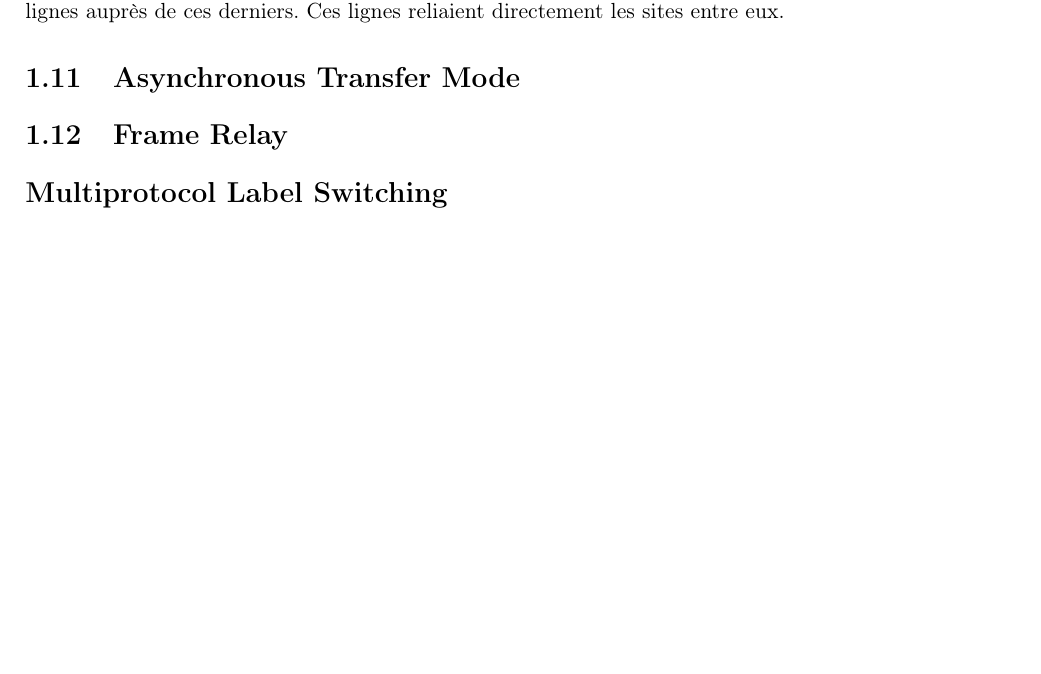
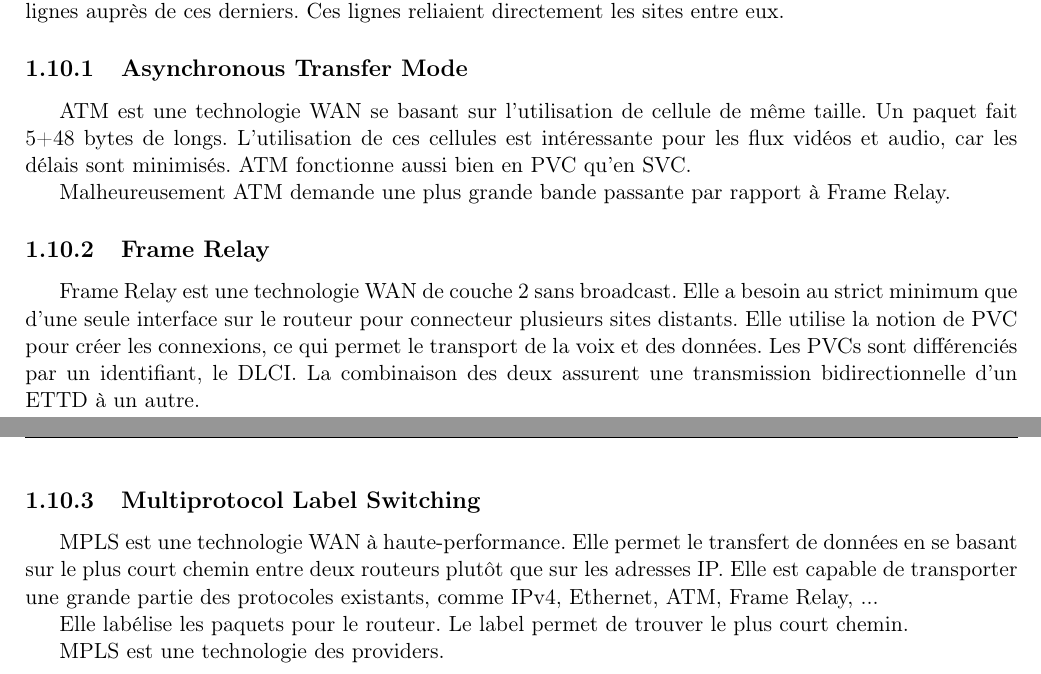
Before and after one commit to ChrisJCK/RapportTFE, a LaTeX document (rapportTfe.tex, which reads techno/atm.tex, techno/frameRelay.tex, techno/mpls.tex): part of page 22 of 37 before the commit and two parts of pages 22 and 23 of 39 after it, the two joined at a grey line, cut so that both start at the same text, the shorter picture padded with empty space. Compiled offline with pdfLaTeX.

Commit message:
Avancement 25/04

```diff
--- a/techno/atm.tex
+++ b/techno/atm.tex
@@ -1 +1,7 @@
-\section{Asynchronous Transfer Mode}
+\subsection{Asynchronous Transfer Mode}
+ATM est une technologie WAN se basant sur l'utilisation de cellule de même taille.
+Un paquet fait 5+48 bytes de longs.
+L'utilisation de ces cellules est intéressante pour les flux vidéos et audio, car les délais sont minimisés.
+ATM fonctionne aussi bien en PVC qu'en SVC.
+
+Malheureusement ATM demande une plus grande bande passante par rapport à Frame Relay.
--- a/techno/frameRelay.tex
+++ b/techno/frameRelay.tex
@@ -1 +1,6 @@
-\section{Frame Relay}
+\subsection{Frame Relay}
+Frame Relay est une technologie WAN de couche 2 sans broadcast.
+Elle a besoin au strict minimum que d'une seule interface sur le routeur pour connecteur plusieurs sites distants.
+Elle utilise la notion de PVC pour créer les connexions, ce qui permet le transport de la voix et des données.
+Les PVCs sont différenciés par un identifiant, le DLCI.
+La combinaison des deux assurent une transmission bidirectionnelle d'un ETTD à un autre.
--- a/techno/mpls.tex
+++ b/techno/mpls.tex
@@ -1 +1,9 @@
-\section*{Multiprotocol Label Switching}
+\subsection{Multiprotocol Label Switching}
+MPLS est une technologie WAN à haute-performance.
+Elle permet le transfert de données en se basant sur le plus court chemin entre deux routeurs plutôt que sur les adresses IP.
+Elle est capable de transporter une grande partie des protocoles existants, comme IPv4, Ethernet, ATM, Frame Relay, ...
+
+Elle labélise les paquets pour le routeur.
+Le label permet de trouver le plus court chemin.
+
+MPLS est une technologie des providers.
```
Also changed, not shown: juniper/config.tex (+20 -12 lines), juniper/Policy-Untrust-DMZ.PNG, 2 other files.
